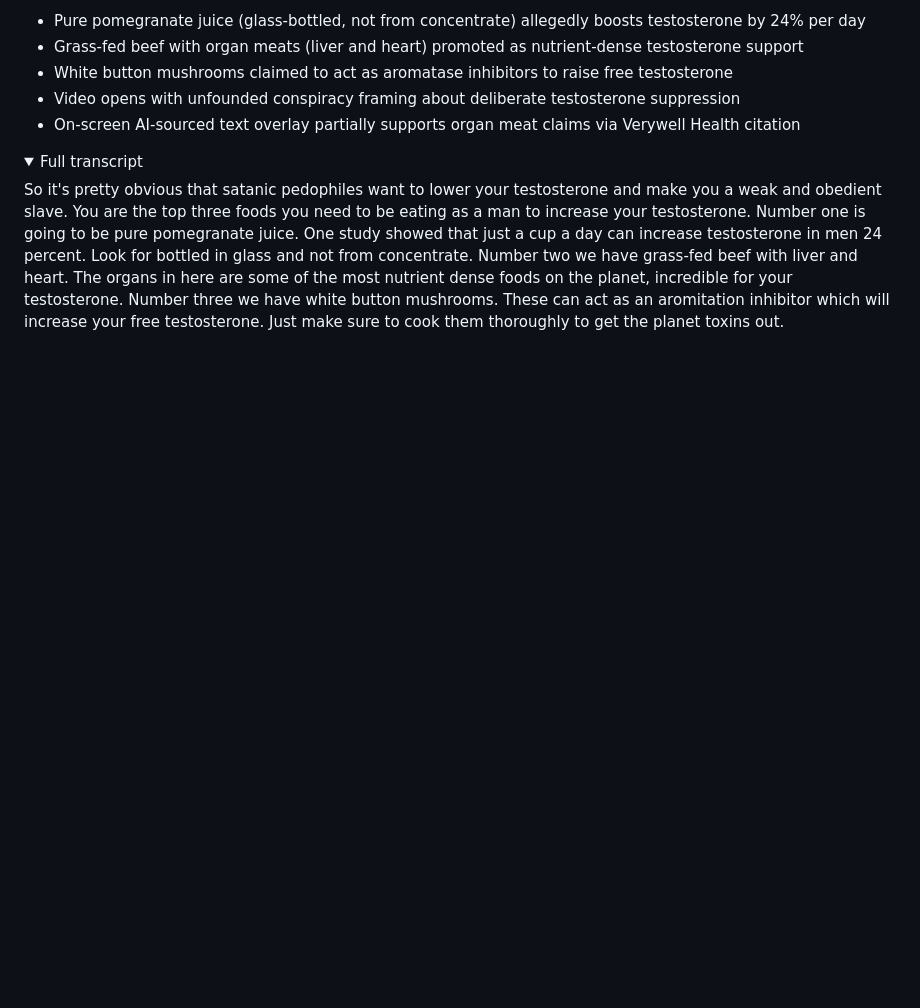
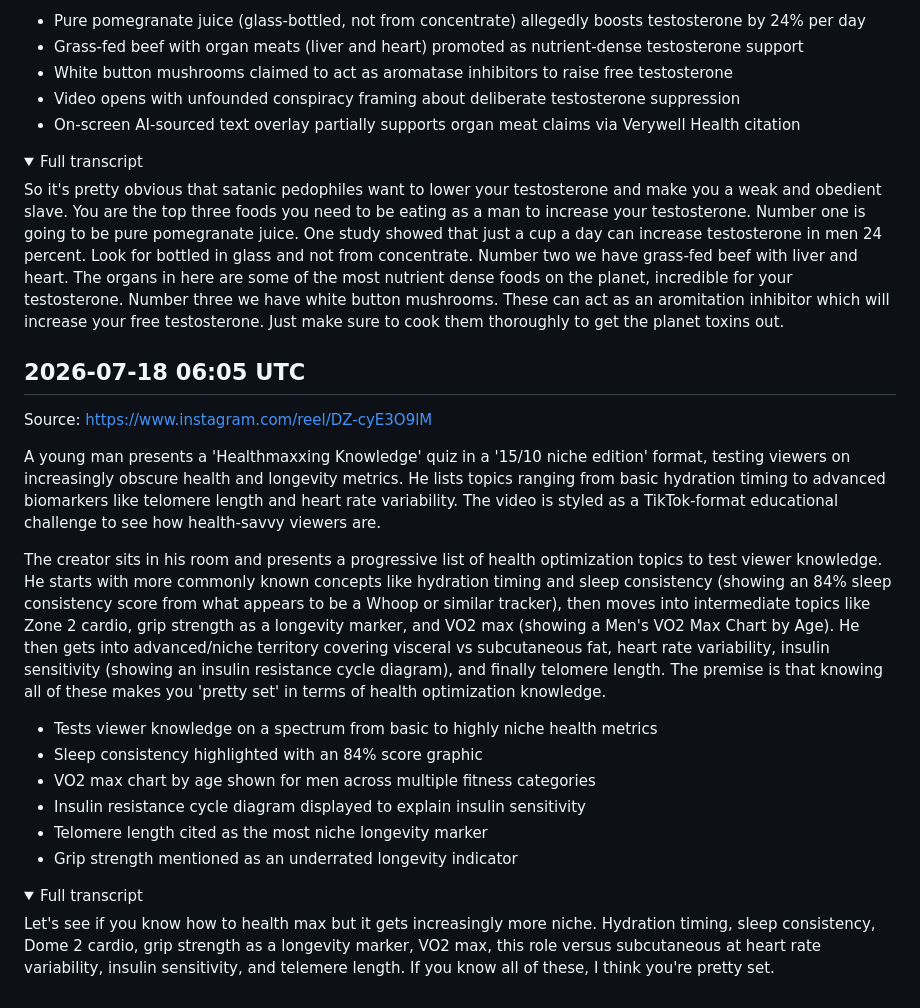
Before and after one commit to lucasjonsil-hue/video-analyzer, a Markdown page: notes/fitness.md, the part around the change. GitHub-like rendering; folded sections open; blank space fills up the shorter version.

Commit message:
Add fitness note from video analysis

```diff
--- a/notes/fitness.md
+++ b/notes/fitness.md
@@ -213,3 +213,23 @@ The creator opens with a conspiratorial claim that 'satanic pedophiles' are tryi
 So it's pretty obvious that satanic pedophiles want to lower your testosterone and make you a weak and obedient slave. You are the top three foods you need to be eating as a man to increase your testosterone. Number one is going to be pure pomegranate juice. One study showed that just a cup a day can increase testosterone in men 24 percent. Look for bottled in glass and not from concentrate. Number two we have grass-fed beef with liver and heart. The organs in here are some of the most nutrient dense foods on the planet, incredible for your testosterone. Number three we have white button mushrooms. These can act as an aromitation inhibitor which will increase your free testosterone. Just make sure to cook them thoroughly to get the planet toxins out.
 
 </details>
+
+## 2026-07-18 06:05 UTC
+Source: https://www.instagram.com/reel/DZ-cyE3O9lM
+
+A young man presents a 'Healthmaxxing Knowledge' quiz in a '15/10 niche edition' format, testing viewers on increasingly obscure health and longevity metrics. He lists topics ranging from basic hydration timing to advanced biomarkers like telomere length and heart rate variability. The video is styled as a TikTok-format educational challenge to see how health-savvy viewers are.
+
+The creator sits in his room and presents a progressive list of health optimization topics to test viewer knowledge. He starts with more commonly known concepts like hydration timing and sleep consistency (showing an 84% sleep consistency score from what appears to be a Whoop or similar tracker), then moves into intermediate topics like Zone 2 cardio, grip strength as a longevity marker, and VO2 max (showing a Men's VO2 Max Chart by Age). He then gets into advanced/niche territory covering visceral vs subcutaneous fat, heart rate variability, insulin sensitivity (showing an insulin resistance cycle diagram), and finally telomere length. The premise is that knowing all of these makes you 'pretty set' in terms of health optimization knowledge.
+
+- Tests viewer knowledge on a spectrum from basic to highly niche health metrics
+- Sleep consistency highlighted with an 84% score graphic
+- VO2 max chart by age shown for men across multiple fitness categories
+- Insulin resistance cycle diagram displayed to explain insulin sensitivity
+- Telomere length cited as the most niche longevity marker
+- Grip strength mentioned as an underrated longevity indicator
+
+<details><summary>Full transcript</summary>
+
+Let's see if you know how to health max but it gets increasingly more niche. Hydration timing, sleep consistency, Dome 2 cardio, grip strength as a longevity marker, VO2 max, this role versus subcutaneous at heart rate variability, insulin sensitivity, and telemere length. If you know all of these, I think you're pretty set.
+
+</details>
```
